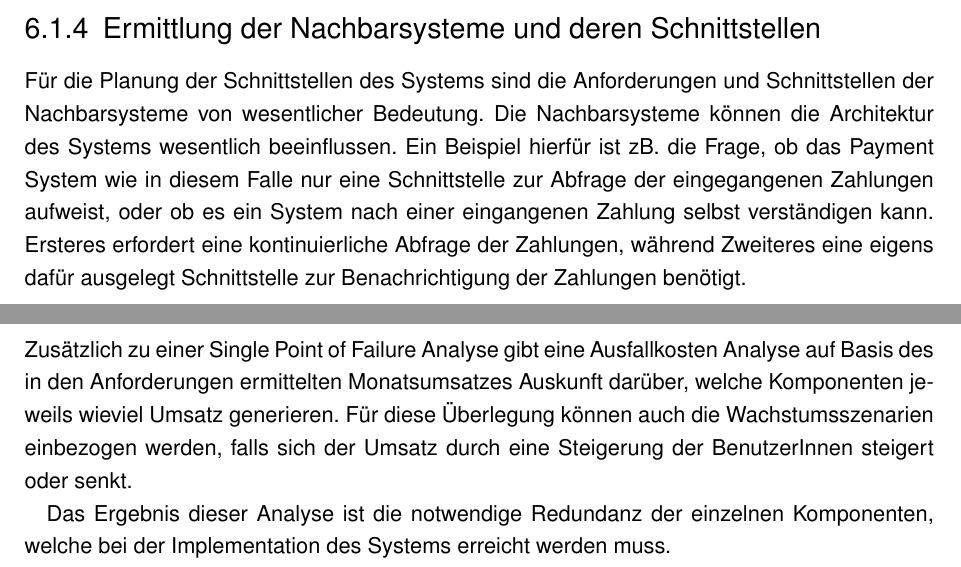
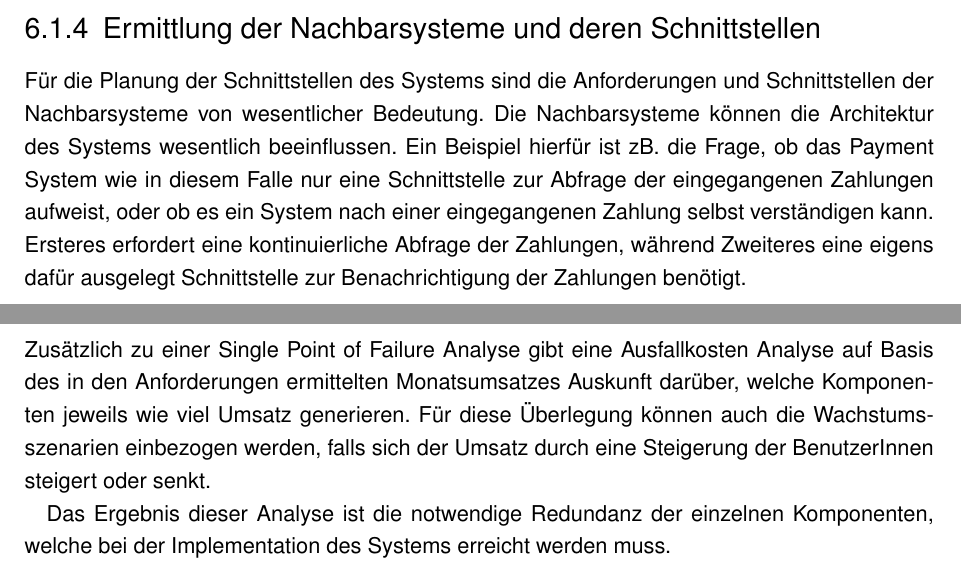
Before and after one commit to BernhardPosselt/master-thesis, a LaTeX thesis (thesis/thesis.tex, which reads thesis/chapters/processarchitecture.tex, thesis/chapters/processrequirements.tex): two parts of pages 41 and 58 of 77, joined at a grey line, cut so that both start at the same text. Compiled offline with pdfLaTeX; an older LaTeX class or package is replaced by its successor.

Commit message:
more fixes

```diff
--- a/thesis/chapters/processarchitecture.tex
+++ b/thesis/chapters/processarchitecture.tex
@@ -184,7 +184,7 @@ Enthält eine Architektur einen Single Point of Failure, muss diese Komponente e
 Im Falle der Matrix in Abbildung \ref{fig:matrix} ist keine durchgehende Reihe an markierten Zellen erkennbar und somit existiert kein Single of Failure. Es lässt sich einzig und allein ablesen, dass die Public To Internal und Internal Komponente eine Abweichung vom Single Point of Failure um vier respektive drei besitzen. Dies lässt erahnen, dass bei der Implementation und Wartung dieser Systeme besondere Sorgfalt von Nöten ist.
 
 \subsubsection{Ausfallkosten Analyse}
-Zusätzlich zu einer Single Point of Failure Analyse gibt eine Ausfallkosten Analyse auf Basis des in den Anforderungen ermittelten Monatsumsatzes Auskunft darüber, welche Komponenten jeweils wieviel Umsatz generieren. Für diese Überlegung können auch die Wachstumsszenarien einbezogen werden, falls sich der Umsatz durch eine Steigerung der BenutzerInnen steigert oder senkt.
+Zusätzlich zu einer Single Point of Failure Analyse gibt eine Ausfallkosten Analyse auf Basis des in den Anforderungen ermittelten Monatsumsatzes Auskunft darüber, welche Komponenten jeweils wie viel Umsatz generieren. Für diese Überlegung können auch die Wachstumsszenarien einbezogen werden, falls sich der Umsatz durch eine Steigerung der BenutzerInnen steigert oder senkt.
 
 Das Ergebnis dieser Analyse ist die notwendige Redundanz der einzelnen Komponenten, welche bei der Implementation des Systems erreicht werden muss.
 
--- a/thesis/chapters/processrequirements.tex
+++ b/thesis/chapters/processrequirements.tex
@@ -77,7 +77,7 @@ Für das Beispielprojekt wurden folgende Parameter definiert, mit welchen das An
 Diese Parameter können von Projekt zu Projekt unterschiedlich sein, je nachdem welche zusätzlichen Einschränkungen vom/von der KundIn ermittelt worden wurden.
 
 \subsection{Ermittlung der Nachbarsysteme und deren Schnittstellen}
-Für die Planung der Schnittstellen des Systems sind die Anforderungen und Schnittstellen der Nachbarsysteme von wesentlicher Bedeutung. Die Nachbarsysteme können die Architektur des Systems wesentlich beeinflussen. Ein Beispiel hierfür ist zB. die Frage, ob das Payment System wie in diesem Falle nur eine Schnittstelle zur Abfrage der eingegangenen Zahlungen aufweist, oder ob es ein System nach einer eingangenen Zahlung selbst verständigen kann. Ersteres erfordert eine kontinuierliche Abfrage der Zahlungen, während Zweiteres eine eigens dafür ausgelegt Schnittstelle zur Benachrichtigung der Zahlungen benötigt.
+Für die Planung der Schnittstellen des Systems sind die Anforderungen und Schnittstellen der Nachbarsysteme von wesentlicher Bedeutung. Die Nachbarsysteme können die Architektur des Systems wesentlich beeinflussen. Ein Beispiel hierfür ist zB. die Frage, ob das Payment System wie in diesem Falle nur eine Schnittstelle zur Abfrage der eingegangenen Zahlungen aufweist, oder ob es ein System nach einer eingegangenen Zahlung selbst verständigen kann. Ersteres erfordert eine kontinuierliche Abfrage der Zahlungen, während Zweiteres eine eigens dafür ausgelegt Schnittstelle zur Benachrichtigung der Zahlungen benötigt.
 
 \section{Rahmenbedingungen}
 Zusätzlich zu funktionalen und nicht funktionalen Anforderungen werden auch die Rahmenbedingungen ermittelt, unter welchem das System erstellt werden soll. Diese Anforderungen beinhalten meist den organisatorischen und zeitlichen Ablauf des Projektes und können auch gewisse Technologien vorschreiben, zB. wenn das System in ein bereits bestehendes System integriert werden soll. \cite[S. 9]{review}\cite[S. 110]{softarch}
```
Also changed, not shown: thesis/chapters/processrequirements.tex (2 more changed lines).
